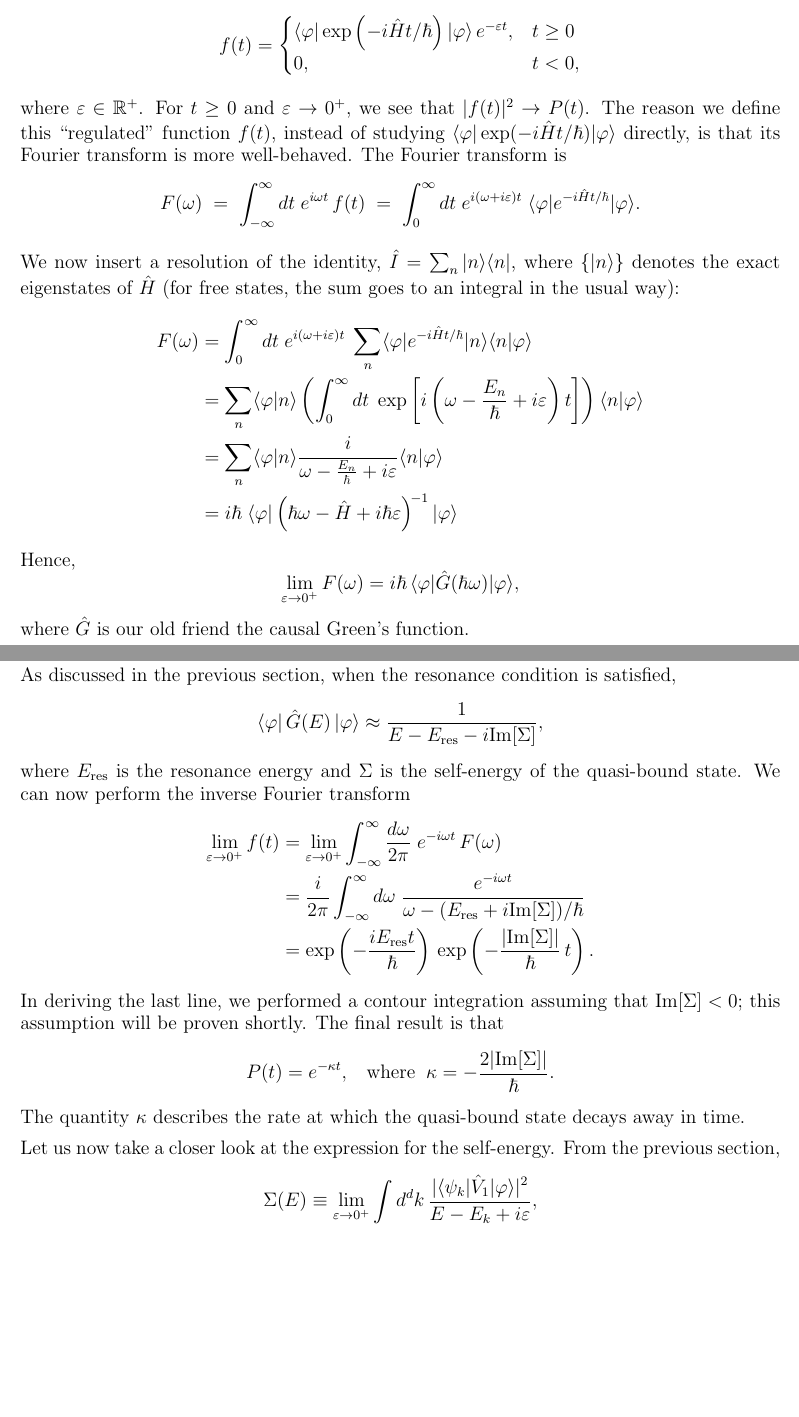
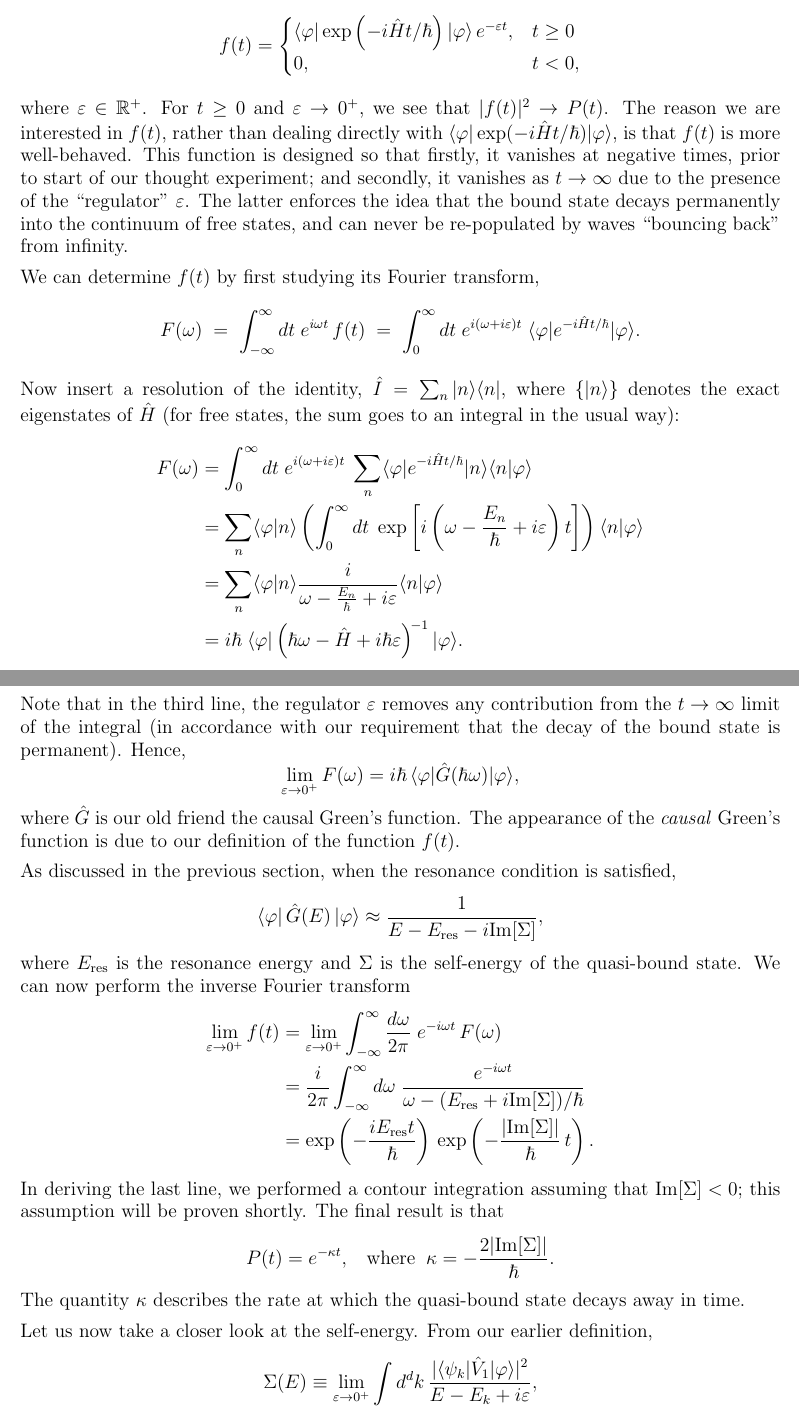
Before and after one commit to seewhydee/ntuphys_nb, a LaTeX paper (PH4401/latex/01_resonances.tex): two parts of pages 10 and 11 of 13, joined at a grey line, cut so that both start at the same text, the shorter picture padded with empty space. Compiled offline with pdfLaTeX.

Commit message:
More edits

```diff
--- a/PH4401/latex/01_resonances.tex
+++ b/PH4401/latex/01_resonances.tex
@@ -428,18 +428,31 @@ look at the function
 $$f(t) = \begin{cases} \langle\varphi|\exp\left(-i\hat{H}t/\hbar\right)|\varphi\rangle \,e^{-\varepsilon t}, & t \ge 0 \\ 0, & t < 0,\end{cases}$$
 where $\varepsilon \in \mathbb{R}^+$.  For $t \ge 0$ and $\varepsilon
 \rightarrow 0^+$, we see that $|f(t)|^2 \rightarrow P(t)$.  The reason
-we define this ``regulated'' function $f(t)$, instead of studying
-$\langle\varphi|\exp(-i\hat{H}t/\hbar)|\varphi\rangle$ directly, is
-that its Fourier transform is more well-behaved.  The Fourier transform is
+we are interested in $f(t)$, rather than dealing directly with
+$\langle\varphi|\exp(-i\hat{H}t/\hbar)|\varphi\rangle$, is that $f(t)$
+is more well-behaved.  This function is designed so that firstly, it
+vanishes at negative times, prior to start of our thought experiment;
+and secondly, it vanishes as $t\rightarrow\infty$ due to the presence
+of the ``regulator'' $\varepsilon$.  The latter enforces the idea that
+the bound state decays permanently into the continuum of free states,
+and can never be re-populated by waves ``bouncing back'' from
+infinity.
+
+We can determine $f(t)$ by first studying its Fourier transform,
 $$F(\omega) \;=\; \int_{-\infty}^\infty dt \; e^{i\omega t}\, f(t) \;=\; \int_0^\infty dt \; e^{i(\omega + i\varepsilon) t} \; \langle\varphi|e^{-i\hat{H}t/\hbar}|\varphi\rangle.$$
-We now insert a resolution of the identity, $\hat{I} = \sum_n
+Now insert a resolution of the identity, $\hat{I} = \sum_n
 |n\rangle\langle n|$, where $\{|n\rangle\}$ denotes the exact
 eigenstates of $\hat{H}$ (for free states, the sum goes to an integral
 in the usual way):
-$$\begin{aligned}F(\omega) &= \int_0^\infty dt \; e^{i(\omega + i\varepsilon) t} \; \sum_n \langle\varphi|e^{-i\hat{H}t/\hbar}|n\rangle\langle n|\varphi\rangle \\ &= \sum_n \langle\varphi|n\rangle \left( \int_0^\infty dt \; \exp\left[i\left(\omega - \frac{E_n}{\hbar} + i\varepsilon\right) t\right] \right) \langle n|\varphi\rangle \\ &= \sum_n \langle\varphi|n\rangle \frac{i}{\omega - \frac{E_n}{\hbar} + i \varepsilon} \langle n|\varphi\rangle \\ &= i \hbar\; \langle \varphi | \left(\hbar\omega - \hat{H} + i\hbar\varepsilon \right)^{\!-1} | \varphi\rangle \end{aligned}$$
-Hence,
+$$\begin{aligned}F(\omega) &= \int_0^\infty dt \; e^{i(\omega + i\varepsilon) t} \; \sum_n \langle\varphi|e^{-i\hat{H}t/\hbar}|n\rangle\langle n|\varphi\rangle \\ &= \sum_n \langle\varphi|n\rangle \left( \int_0^\infty dt \; \exp\left[i\left(\omega - \frac{E_n}{\hbar} + i\varepsilon\right) t\right] \right) \langle n|\varphi\rangle \\ &= \sum_n \langle\varphi|n\rangle \frac{i}{\omega - \frac{E_n}{\hbar} + i \varepsilon} \langle n|\varphi\rangle \\ &= i \hbar\; \langle \varphi | \left(\hbar\omega - \hat{H} + i\hbar\varepsilon \right)^{\!-1} | \varphi\rangle. \end{aligned}$$
+Note that in the third line, the regulator $\varepsilon$ removes any
+contribution from the $t \rightarrow\infty$ limit of the integral (in
+accordance with our requirement that the decay of the bound state is
+permanent).  Hence,
 $$\lim_{\varepsilon \rightarrow 0^+} F(\omega) = i \hbar \, \langle \varphi | \hat{G}(\hbar\omega) | \varphi\rangle,$$
-where $\hat{G}$ is our old friend the causal Green's function.
+where $\hat{G}$ is our old friend the causal Green's function.  The
+appearance of the \textit{causal} Green's function is due to our
+definition of the function $f(t)$.
 
 As discussed in the previous section, when the resonance condition is
 satisfied,
@@ -455,8 +468,8 @@ $$P(t) = e^{-\kappa t}, \;\;\;\mathrm{where}\;\;\kappa = -\frac{2|\mathrm{Im}[\S
 The quantity $\kappa$ describes the rate at which the quasi-bound
 state decays away in time.
 
-Let us now take a closer look at the expression for the self-energy.
-From the previous section,
+Let us now take a closer look at the self-energy.  From our earlier
+definition,
 $$\Sigma(E) \equiv \lim_{\varepsilon\rightarrow0^+} \int d^dk\, \frac{\displaystyle| \langle\psi_k| \hat{V}_1|\varphi\rangle|^2}{\displaystyle E-E_k+i\varepsilon},$$
 where $|\varphi\rangle$ and $\{|\psi_k\rangle\}$ are the bound and
 free states of the model in the absence of $\hat{V}_1$, and $E_k$ is
```
Also changed, not shown: PH4401/latex/01_resonances.tex (9 more changed lines).
